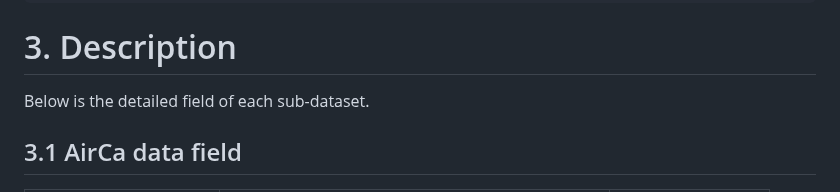
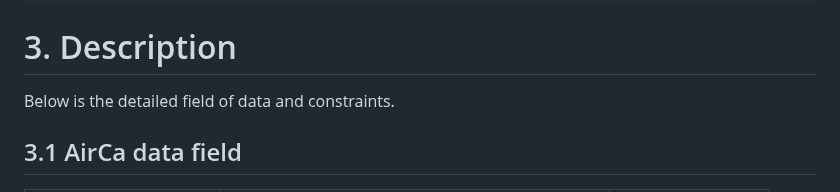
Before and after one commit to LINC-BIT/AirCa, a Markdown page: README.md, the part around the change. Rendered like a GitHub page.

````diff
--- a/README.md
+++ b/README.md
@@ -60,7 +60,7 @@ import pandas as pd
 ```
 
 # 3. Description
-Below is the detailed field of each sub-dataset.
+Below is the detailed field of data and constraints.
 ## 3.1 AirCa data field
 | Data field | Description | Unit/format |
 |---|---|---|
````
